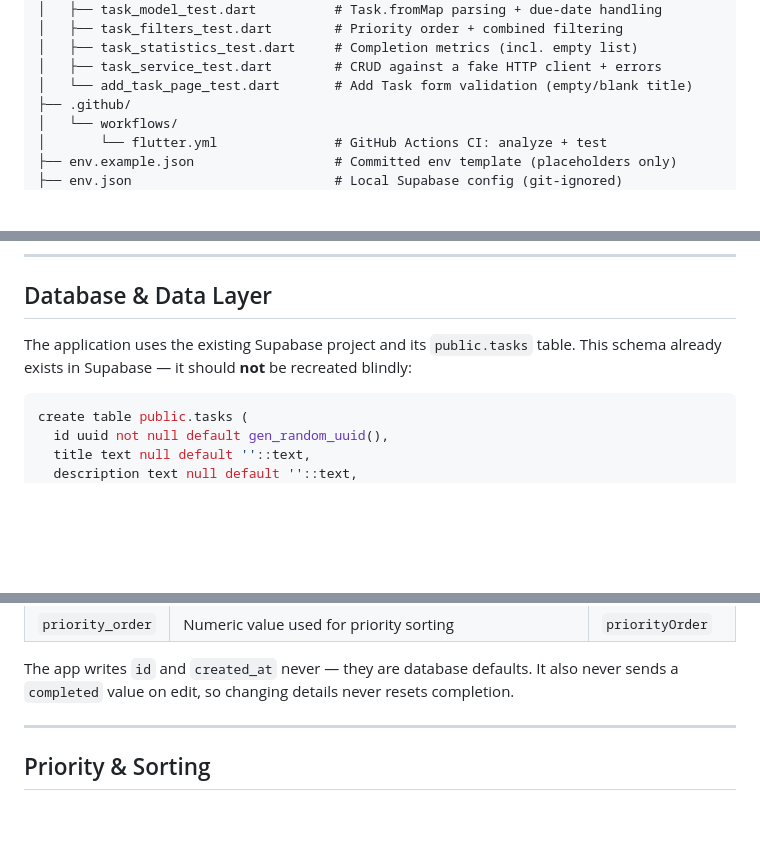
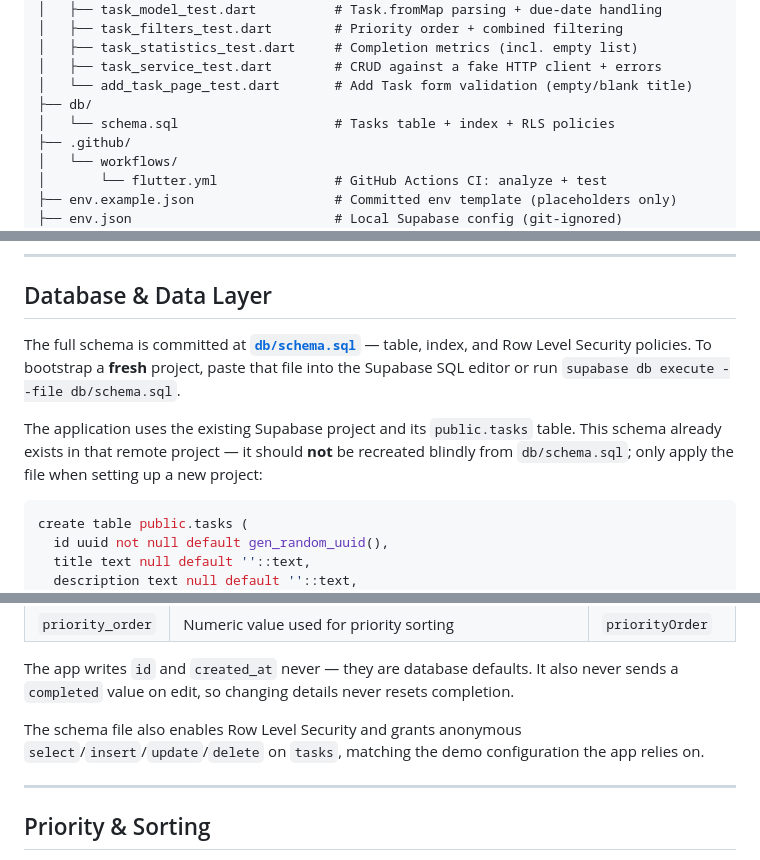
Before and after one commit to zidi-abderrahmen/task-nest, a Markdown page: README.md, 3 parts joined by grey strips. GitHub-like rendering; blank space fills up the shorter version.

Commit message:
feat: added database schema file and updated README for project setup instructions

````diff
--- a/README.md
+++ b/README.md
@@ -246,6 +246,8 @@ tasknest_flutter/
 │   ├── task_statistics_test.dart     # Completion metrics (incl. empty list)
 │   ├── task_service_test.dart        # CRUD against a fake HTTP client + errors
 │   └── add_task_page_test.dart       # Add Task form validation (empty/blank title)
+├── db/
+│   └── schema.sql                    # Tasks table + index + RLS policies
 ├── .github/
 │   └── workflows/
 │       └── flutter.yml               # GitHub Actions CI: analyze + test
@@ -276,7 +278,9 @@ There is intentionally **no edit button on Home's task cards** — editing is re
 
 ## Database & Data Layer
 
-The application uses the existing Supabase project and its `public.tasks` table. This schema already exists in Supabase — it should **not** be recreated blindly:
+The full schema is committed at **[`db/schema.sql`](./db/schema.sql)** — table, index, and Row Level Security policies. To bootstrap a **fresh** project, paste that file into the Supabase SQL editor or run `supabase db execute --file db/schema.sql`.
+
+The application uses the existing Supabase project and its `public.tasks` table. This schema already exists in that remote project — it should **not** be recreated blindly from `db/schema.sql`; only apply the file when setting up a new project:
 
 ```sql
 create table public.tasks (
@@ -304,6 +308,8 @@ create table public.tasks (
 | `priority_order` | Numeric value used for priority sorting | `priorityOrder` |
 
 The app writes `id` and `created_at` never — they are database defaults. It also never sends a `completed` value on edit, so changing details never resets completion.
+
+The schema file also enables Row Level Security and grants anonymous `select`/`insert`/`update`/`delete` on `tasks`, matching the demo configuration the app relies on.
 
 ---
 
````
